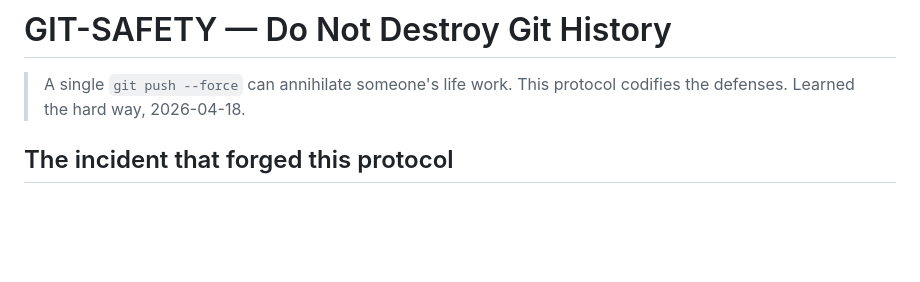
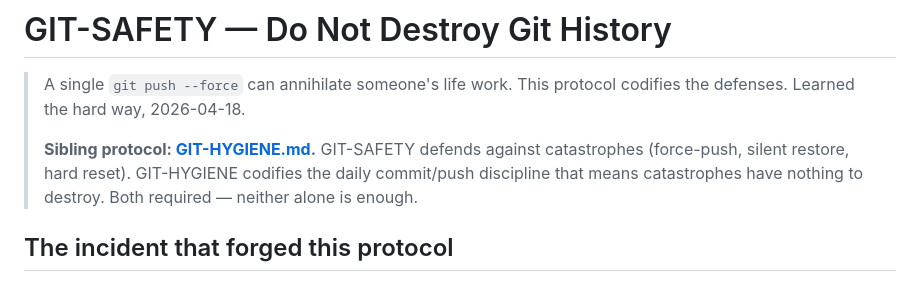
Before and after one commit to NeilVibe/gngm, a Markdown page: protocols/GIT-SAFETY.md, the part around the change. Rendered like a GitHub page; blank space fills up the shorter version.

```diff
--- a/protocols/GIT-SAFETY.md
+++ b/protocols/GIT-SAFETY.md
@@ -2,6 +2,8 @@
 
 > A single `git push --force` can annihilate someone's life work.
 > This protocol codifies the defenses. Learned the hard way, 2026-04-18.
+>
+> **Sibling protocol: [GIT-HYGIENE.md](GIT-HYGIENE.md).** GIT-SAFETY defends against catastrophes (force-push, silent restore, hard reset). GIT-HYGIENE codifies the daily commit/push discipline that means catastrophes have nothing to destroy. Both required — neither alone is enough.
 
 ## The incident that forged this protocol
 
```
Also changed, not shown: protocols/GIT-HYGIENE.md (added, +249 -0 lines).
